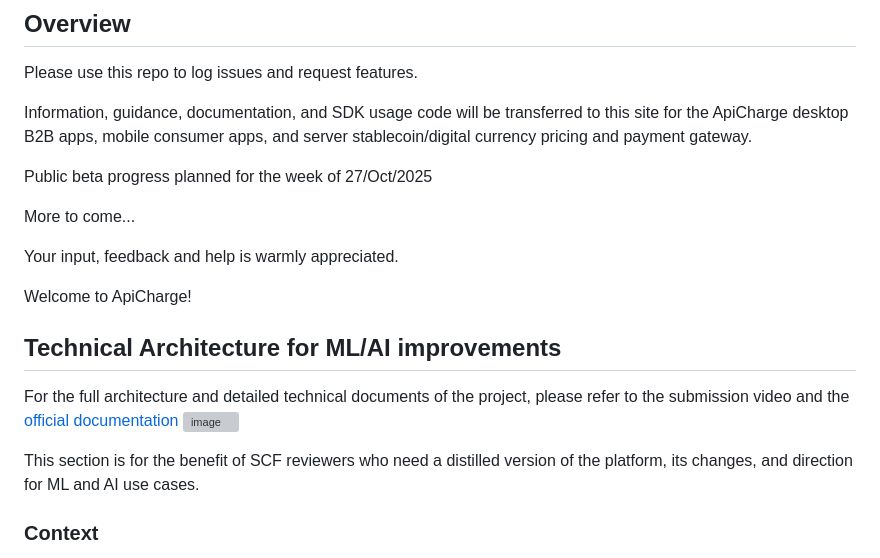
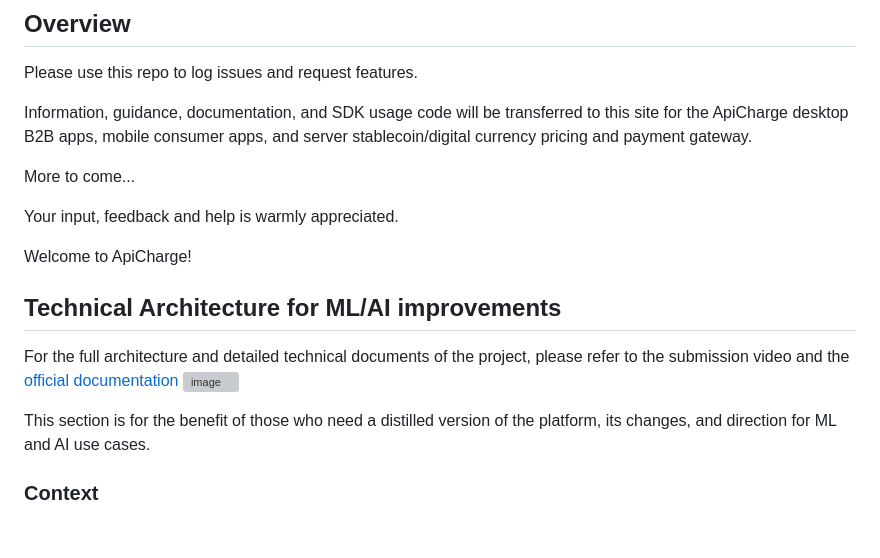
Before and after one commit to StreamCharge/ApiCharge, a Markdown page: README.md, the part around the change. Rendered like a GitHub page; blank space fills up the shorter version; grey boxes are pictures that could not be loaded.

Commit message:
Update README for clarity and audience focus
Removed the public beta date and updated the audience for the distilled platform section.

```diff
--- a/README.md
+++ b/README.md
@@ -8,8 +8,6 @@ Digital Service Monetization and Democratization
 Please use this repo to log issues and request features.
 
 Information, guidance, documentation, and SDK usage code will be transferred to this site for the ApiCharge desktop B2B apps, mobile consumer apps, and server stablecoin/digital currency pricing and payment gateway.
-
-Public beta progress planned for the week of 27/Oct/2025
 
 More to come...
 
@@ -23,7 +21,7 @@ For the full architecture and detailed technical documents of the project, pleas
 <img width="1295" height="613" alt="image" src="https://github.com/user-attachments/assets/2bdd0a1b-2d44-4457-bc1e-e25ba0dc0c19" />
 
 
-This section is for the benefit of SCF reviewers who need a distilled version of the platform, its changes, and direction for ML and AI use cases.
+This section is for the benefit of those who need a distilled version of the platform, its changes, and direction for ML and AI use cases.
 
 ### Context
 
```
